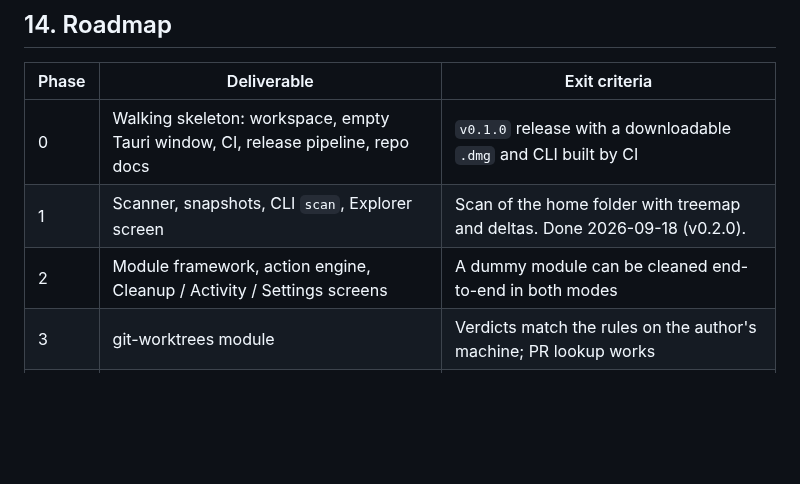
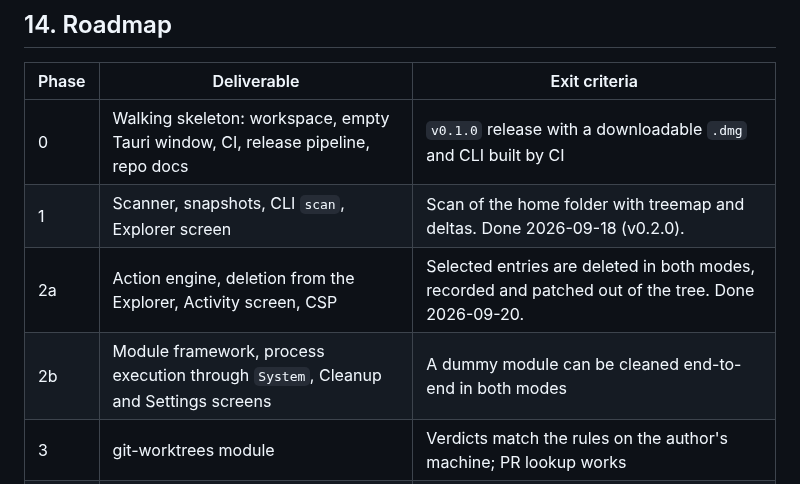
Before and after one commit to vaital3000/storage-monitor, a Markdown page: docs/plans/2026-09-17-storage-monitor-design.md, the part around the change. GitHub-like rendering; blank space fills up the shorter version.

```diff
--- a/docs/plans/2026-09-17-storage-monitor-design.md
+++ b/docs/plans/2026-09-17-storage-monitor-design.md
@@ -398,7 +398,8 @@ The repository must be operable by an agent without a human explaining it:
 |---|---|---|
 | 0 | Walking skeleton: workspace, empty Tauri window, CI, release pipeline, repo docs | `v0.1.0` release with a downloadable `.dmg` and CLI built by CI |
 | 1 | Scanner, snapshots, CLI `scan`, Explorer screen | Scan of the home folder with treemap and deltas. Done 2026-09-18 (v0.2.0). |
-| 2 | Module framework, action engine, Cleanup / Activity / Settings screens | A dummy module can be cleaned end-to-end in both modes |
+| 2a | Action engine, deletion from the Explorer, Activity screen, CSP | Selected entries are deleted in both modes, recorded and patched out of the tree. Done 2026-09-20. |
+| 2b | Module framework, process execution through `System`, Cleanup and Settings screens | A dummy module can be cleaned end-to-end in both modes |
 | 3 | git-worktrees module | Verdicts match the rules on the author's machine; PR lookup works |
 | 4 | docker module | Works with Docker Desktop and OrbStack |
 | 5 | xcode module | DerivedData, simulators, runtimes, archives |
```
Also changed, not shown: CLAUDE.md (+33 -2 lines), README.md (+18 -3 lines), docs/images/activity.png (added), docs/images/explorer.png.
